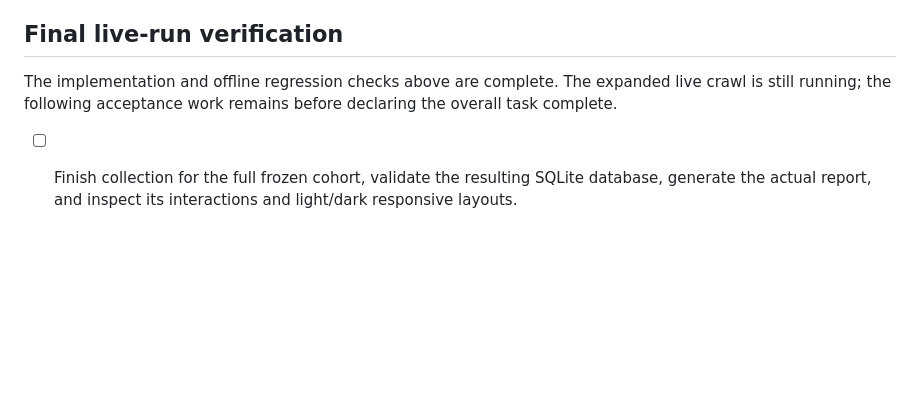
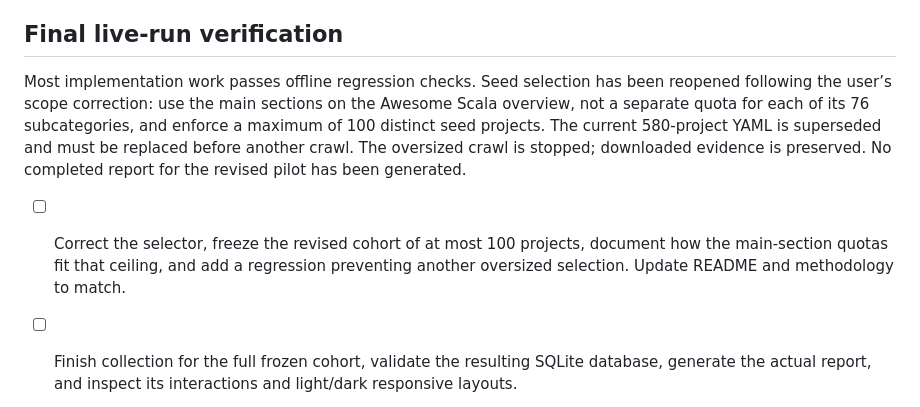
Before and after one commit to anatoliykmetyuk/scala-ecosystem-security-model, a Markdown page: docs/TASKS.md, the part around one of its changes. Drawn GitHub-style; blank space fills up the shorter version.

Commit message:
Reopen seed selection with the corrected pilot scope

```diff
--- a/docs/TASKS.md
+++ b/docs/TASKS.md
@@ -68,7 +68,9 @@ Do not infer that fallout is transitively closed at the project level: B being i
 
 ## Final live-run verification
 
-The implementation and offline regression checks above are complete. The expanded live crawl is still running; the following acceptance work remains before declaring the overall task complete.
+Most implementation work passes offline regression checks. Seed selection has been reopened following the user’s scope correction: use the main sections on the Awesome Scala overview, not a separate quota for each of its 76 subcategories, and enforce a maximum of 100 distinct seed projects. The current 580-project YAML is superseded and must be replaced before another crawl. The oversized crawl is stopped; downloaded evidence is preserved. No completed report for the revised pilot has been generated.
+
+- [ ] Correct the selector, freeze the revised cohort of at most 100 projects, document how the main-section quotas fit that ceiling, and add a regression preventing another oversized selection. Update README and methodology to match.
 
 - [ ] Finish collection for the full frozen cohort, validate the resulting SQLite database, generate the actual report, and inspect its interactions and light/dark responsive layouts.
 - [ ] Record actual phase timings, storage sizes and coverage gaps for the expanded cohort, then commit final documentation and confirm upstream CI passes.
```
Also changed, not shown: other parts of docs/TASKS.md (+2 -2 lines).
